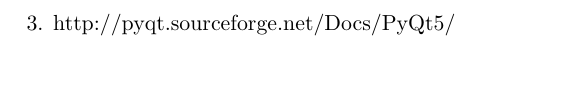
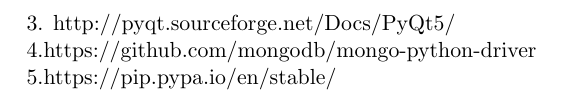
Before and after one commit to c794613852/YZU-OPS-Chat_Room, a LaTeX document (projectpdf/srs.tex): part of page 6 of 13, cut so that both start at the same text, the shorter picture padded with empty space. The pictures show the PDF file projectpdf/srs.pdf that the author committed with the source.

Commit message:
update reference

```diff
--- a/projectpdf/srs.tex
+++ b/projectpdf/srs.tex
@@ -142,6 +142,9 @@
 1. https://pypi.org/project/weather-api/ \\
 2. https://pypi.org/project/currency.converter/ \\
 3. http://pyqt.sourceforge.net/Docs/PyQt5/ \\
+4.https://github.com/mongodb/mongo-python-driver\\
+5.https://pip.pypa.io/en/stable/\\
+
 
 
 
```
Also changed, not shown: projectpdf/srs.pdf.
